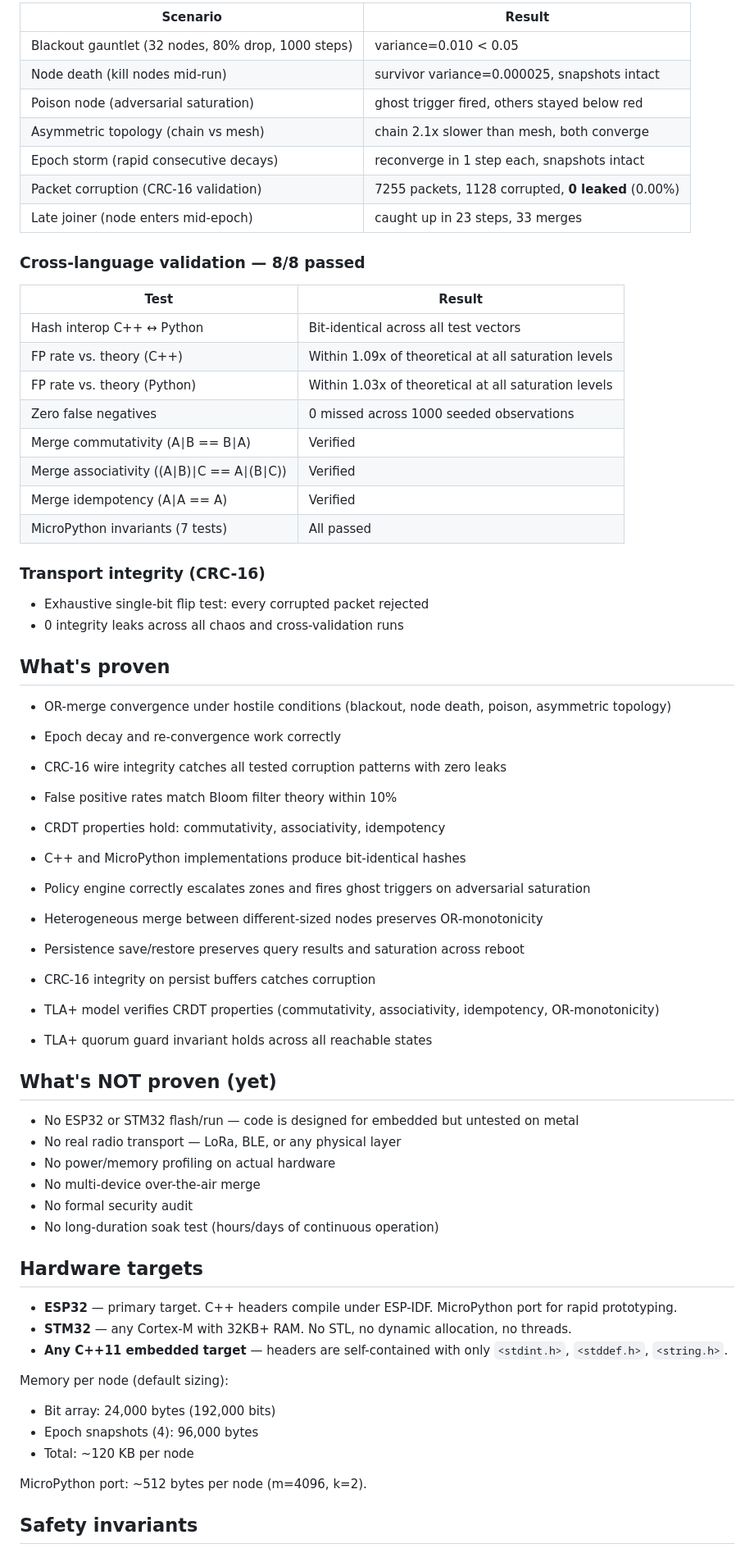
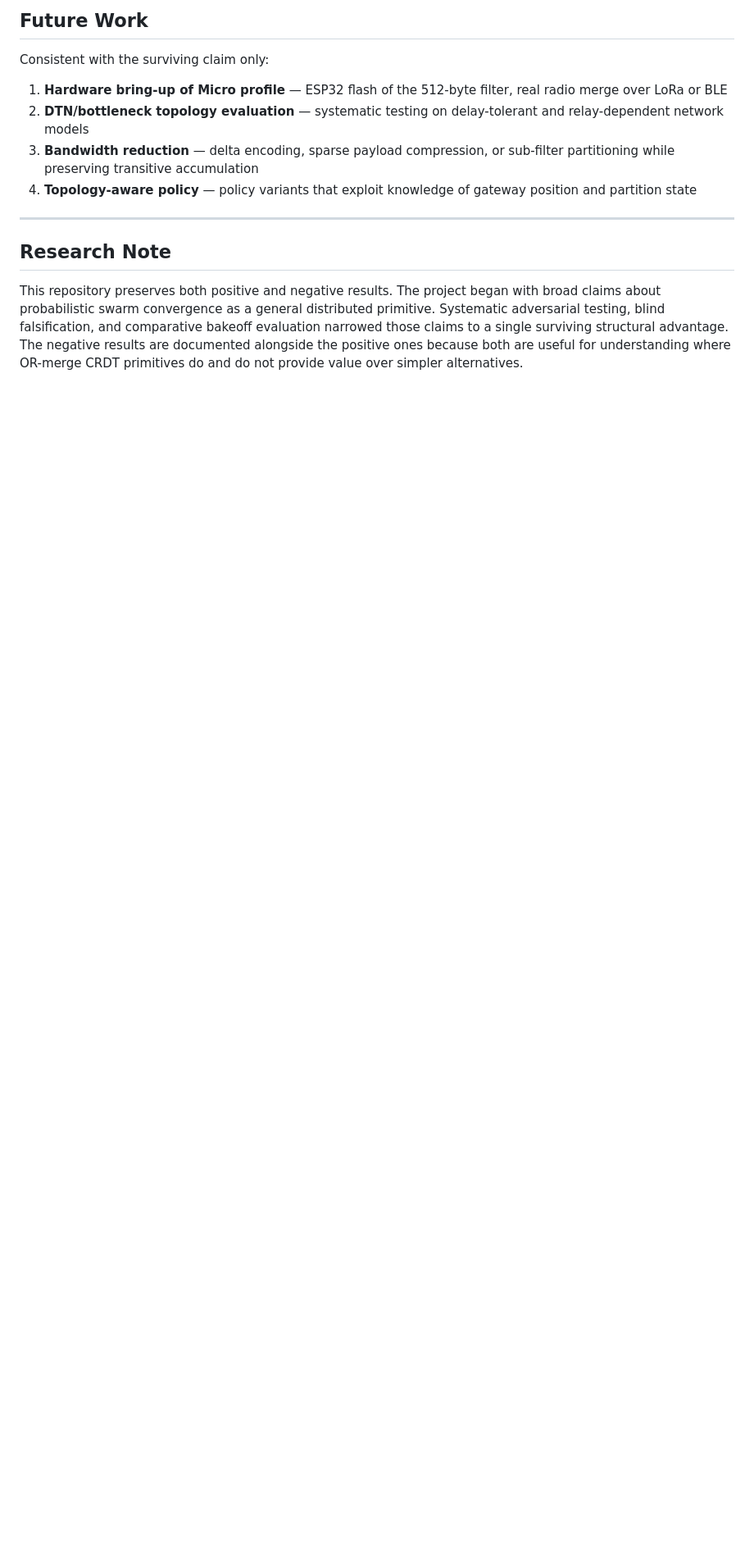
Before and after one commit to AdemVessell/ghost-meadow, a Markdown page: README.md, the part around one of its changes. Shown at 82% size. Drawn GitHub-style; blank space fills up the shorter version.

```diff
--- a/README.md
+++ b/README.md
@@ -121,68 +243,16 @@ All tests passing as of the current release. Here's what's been verified:
 
-| Scenario | Result |
-|----------|--------|
-| Blackout gauntlet (32 nodes, 80% drop, 1000 steps) | variance=0.010 < 0.05 |
-| Node death (kill nodes mid-run) | survivor variance=0.000025, snapshots intact |
-| Poison node (adversarial saturation) | ghost trigger fired, others stayed below red |
-| Asymmetric topology (chain vs mesh) | chain 2.1x slower than mesh, both converge |
-| Epoch storm (rapid consecutive decays) | reconverge in 1 step each, snapshots intact |
-| Packet corruption (CRC-16 validation) | 7255 packets, 1128 corrupted, **0 leaked** (0.00%) |
-| Late joiner (node enters mid-epoch) | caught up in 23 steps, 33 merges |
+## Future Work
 
-### Cross-language validation — 8/8 passed
+Consistent with the surviving claim only:
 
-| Test | Result |
-|------|--------|
-| Hash interop C++ ↔ Python | Bit-identical across all test vectors |
-| FP rate vs. theory (C++) | Within 1.09x of theoretical at all saturation levels |
-| FP rate vs. theory (Python) | Within 1.03x of theoretical at all saturation levels |
-| Zero false negatives | 0 missed across 1000 seeded observations |
-| Merge commutativity (A∣B == B∣A) | Verified |
-| Merge associativity ((A∣B)∣C == A∣(B∣C)) | Verified |
-| Merge idempotency (A∣A == A) | Verified |
-| MicroPython invariants (7 tests) | All passed |
+1. **Hardware bring-up of Micro profile** — ESP32 flash of the 512-byte filter, real radio merge over LoRa or BLE
+2. **DTN/bottleneck topology evaluation** — systematic testing on delay-tolerant and relay-dependent network models
+3. **Bandwidth reduction** — delta encoding, sparse payload compression, or sub-filter partitioning while preserving transitive accumulation
+4. **Topology-aware policy** — policy variants that exploit knowledge of gateway position and partition state
 
-### Transport integrity (CRC-16)
-- Exhaustive single-bit flip test: every corrupted packet rejected
-- 0 integrity leaks across all chaos and cross-validation runs
+---
 
-## What's proven
+## Research Note
 
-- OR-merge convergence under hostile conditions (blackout, node death, poison, asymmetric topology)
-- Epoch decay and re-convergence work correctly
-- CRC-16 wire integrity catches all tested corruption patterns with zero leaks
-- False positive rates match Bloom filter theory within 10%
-- CRDT properties hold: commutativity, associativity, idempotency
-- C++ and MicroPython implementations produce bit-identical hashes
-- Policy engine correctly escalates zones and fires ghost triggers on adversarial saturation
+This repository preserves both positive and negative results. The project began with broad claims about probabilistic swarm convergence as a general distributed primitive. Systematic adversarial testing, blind falsification, and comparative bakeoff evaluation narrowed those claims to a single surviving structural advantage. The negative results are documented alongside the positive ones because both are useful for understanding where OR-merge CRDT primitives do and do not provide value over simpler alternatives.
 
-- Heterogeneous merge between different-sized nodes preserves OR-monotonicity
-- Persistence save/restore preserves query results and saturation across reboot
-- CRC-16 integrity on persist buffers catches corruption
-- TLA+ model verifies CRDT properties (commutativity, associativity, idempotency, OR-monotonicity)
-- TLA+ quorum guard invariant holds across all reachable states
-
-## What's NOT proven (yet)
-
-- No ESP32 or STM32 flash/run — code is designed for embedded but untested on metal
-- No real radio transport — LoRa, BLE, or any physical layer
-- No power/memory profiling on actual hardware
-- No multi-device over-the-air merge
-- No formal security audit
-- No long-duration soak test (hours/days of continuous operation)
-
-## Hardware targets
-
-- **ESP32** — primary target. C++ headers compile under ESP-IDF. MicroPython port for rapid prototyping.
-- **STM32** — any Cortex-M with 32KB+ RAM. No STL, no dynamic allocation, no threads.
-- **Any C++11 embedded target** — headers are self-contained with only `<stdint.h>`, `<stddef.h>`, `<string.h>`.
-
-Memory per node (default sizing):
-- Bit array: 24,000 bytes (192,000 bits)
-- Epoch snapshots (4): 96,000 bytes
-- Total: ~120 KB per node
-
-MicroPython port: ~512 bytes per node (m=4096, k=2).
-
-## Safety invariants
-
```
Also changed, not shown: other parts of README.md (+196 -90 lines).
